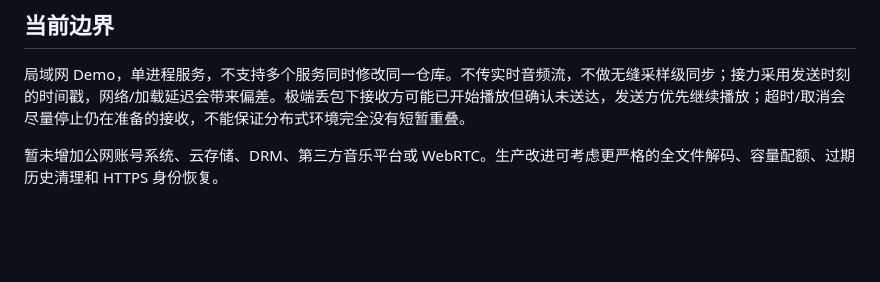
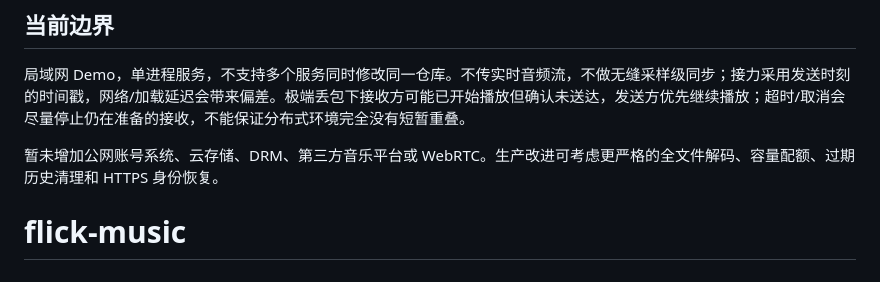
Before and after one commit to Lonely-house/flick-music, a Markdown page: README.md, the part around the change. Rendered like a GitHub page; blank space fills up the shorter version.

```diff
--- a/README.md
+++ b/README.md
@@ -264,3 +264,4 @@ tests/                    核心、历史回归、集成、浏览器测试
 局域网 Demo，单进程服务，不支持多个服务同时修改同一仓库。不传实时音频流，不做无缝采样级同步；接力采用发送时刻的时间戳，网络/加载延迟会带来偏差。极端丢包下接收方可能已开始播放但确认未送达，发送方优先继续播放；超时/取消会尽量停止仍在准备的接收，不能保证分布式环境完全没有短暂重叠。
 
 暂未增加公网账号系统、云存储、DRM、第三方音乐平台或 WebRTC。生产改进可考虑更严格的全文件解码、容量配额、过期历史清理和 HTTPS 身份恢复。
+# flick-music
```
